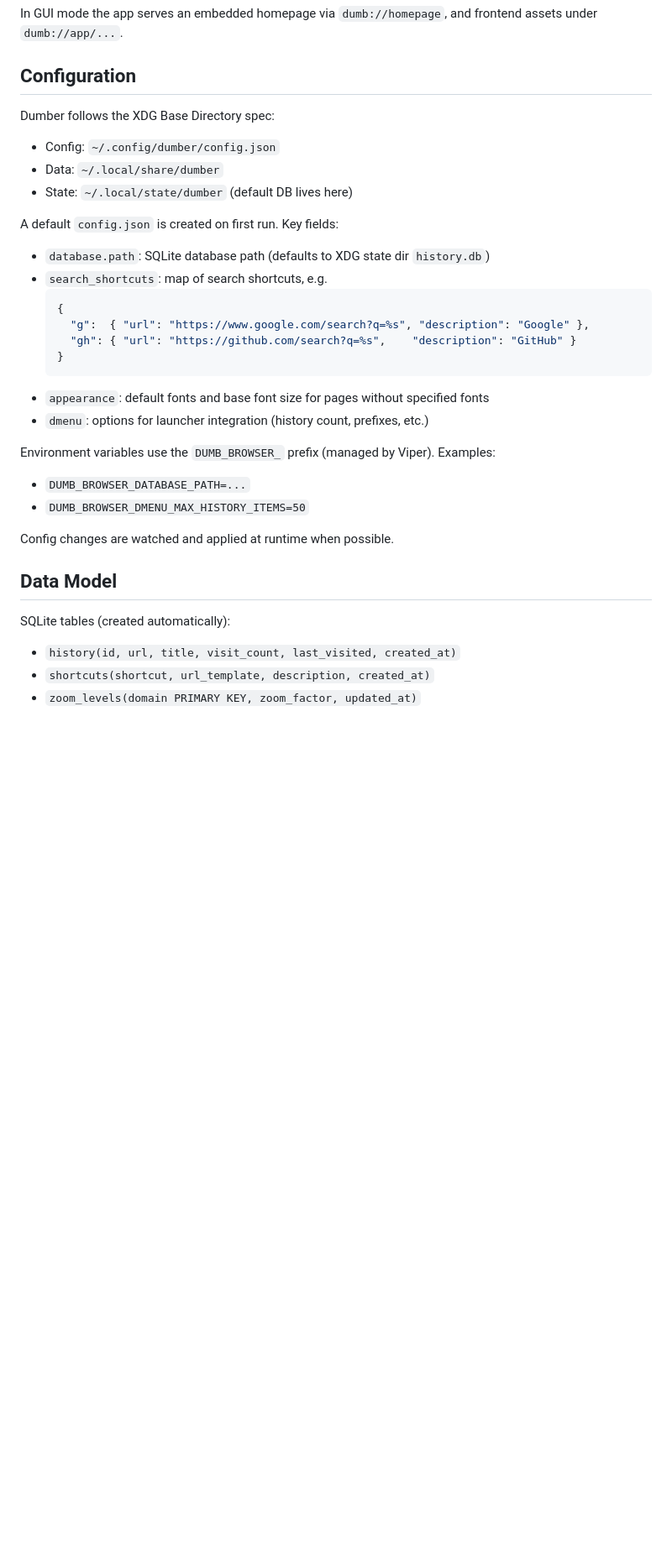
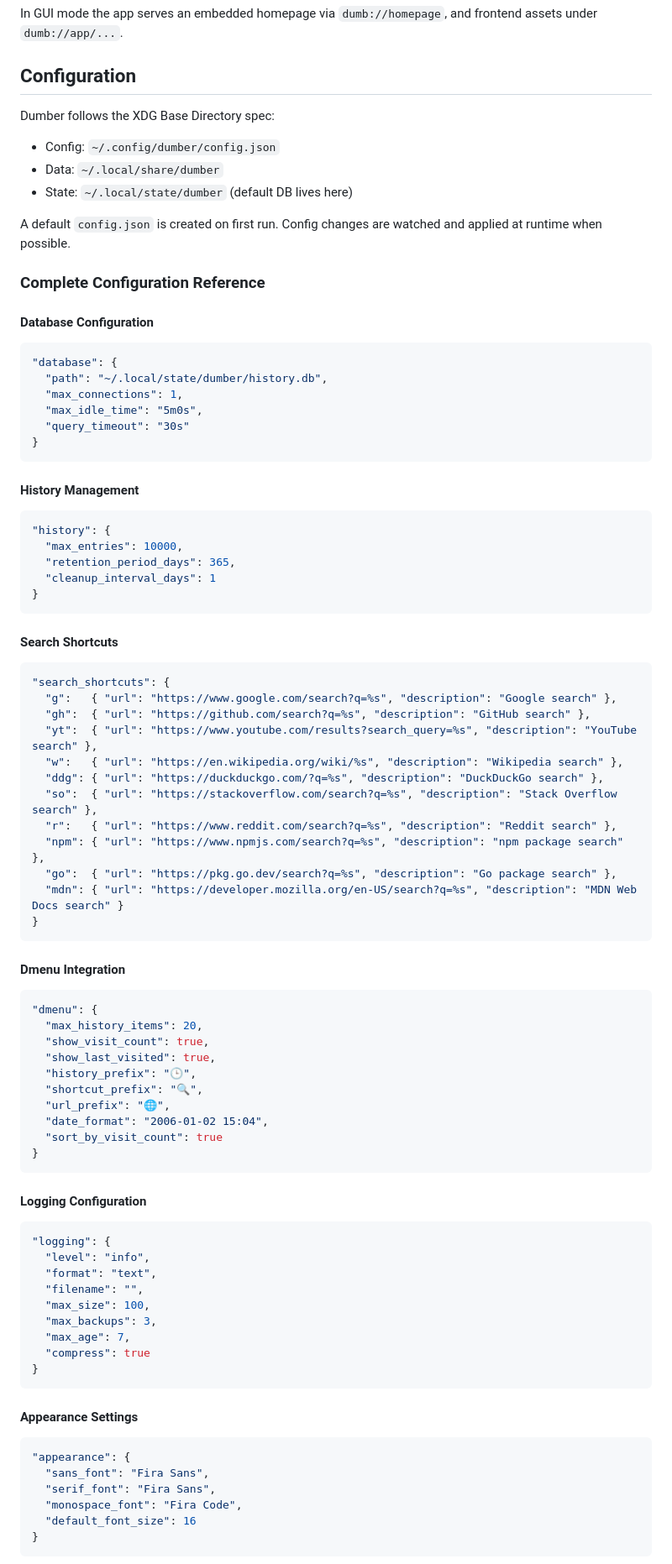
Before and after one commit to bnema/dumber, a Markdown page: README.md, the part around the change printed below. Shown: that part at 84% size. Rendered like a GitHub page; blank space fills up the shorter version.

````diff
--- a/README.md
+++ b/README.md
@@ -79,31 +114,85 @@ Note: The root flag path only generates options; for processing a selection (`--
 In GUI mode the app serves an embedded homepage via `dumb://homepage`, and frontend assets under `dumb://app/...`.
 
 ## Configuration
+
 Dumber follows the XDG Base Directory spec:
 - Config: `~/.config/dumber/config.json`
 - Data:   `~/.local/share/dumber`
 - State:  `~/.local/state/dumber` (default DB lives here)
 
-A default `config.json` is created on first run. Key fields:
-- `database.path`: SQLite database path (defaults to XDG state dir `history.db`)
-- `search_shortcuts`: map of search shortcuts, e.g.
-  ```json
-  {
-    "g":  { "url": "https://www.google.com/search?q=%s", "description": "Google" },
-    "gh": { "url": "https://github.com/search?q=%s",    "description": "GitHub" }
-  }
-  ```
-- `appearance`: default fonts and base font size for pages without specified fonts
-- `dmenu`: options for launcher integration (history count, prefixes, etc.)
+A default `config.json` is created on first run. Config changes are watched and applied at runtime when possible.
 
-Environment variables use the `DUMB_BROWSER_` prefix (managed by Viper). Examples:
-- `DUMB_BROWSER_DATABASE_PATH=...`
-- `DUMB_BROWSER_DMENU_MAX_HISTORY_ITEMS=50`
+### Complete Configuration Reference
 
-Config changes are watched and applied at runtime when possible.
+#### Database Configuration
+```json
+"database": {
+  "path": "~/.local/state/dumber/history.db",
+  "max_connections": 1,
+  "max_idle_time": "5m0s",
+  "query_timeout": "30s"
+}
+```
 
-## Data Model
-SQLite tables (created automatically):
-- `history(id, url, title, visit_count, last_visited, created_at)`
-- `shortcuts(shortcut, url_template, description, created_at)`
-- `zoom_levels(domain PRIMARY KEY, zoom_factor, updated_at)`
+#### History Management
+```json
+"history": {
+  "max_entries": 10000,
+  "retention_period_days": 365,
+  "cleanup_interval_days": 1
+}
+```
+
+#### Search Shortcuts
+```json
+"search_shortcuts": {
+  "g":   { "url": "https://www.google.com/search?q=%s", "description": "Google search" },
+  "gh":  { "url": "https://github.com/search?q=%s", "description": "GitHub search" },
+  "yt":  { "url": "https://www.youtube.com/results?search_query=%s", "description": "YouTube search" },
+  "w":   { "url": "https://en.wikipedia.org/wiki/%s", "description": "Wikipedia search" },
+  "ddg": { "url": "https://duckduckgo.com/?q=%s", "description": "DuckDuckGo search" },
+  "so":  { "url": "https://stackoverflow.com/search?q=%s", "description": "Stack Overflow search" },
+  "r":   { "url": "https://www.reddit.com/search?q=%s", "description": "Reddit search" },
+  "npm": { "url": "https://www.npmjs.com/search?q=%s", "description": "npm package search" },
+  "go":  { "url": "https://pkg.go.dev/search?q=%s", "description": "Go package search" },
+  "mdn": { "url": "https://developer.mozilla.org/en-US/search?q=%s", "description": "MDN Web Docs search" }
+}
+```
+
+#### Dmenu Integration
+```json
+"dmenu": {
+  "max_history_items": 20,
+  "show_visit_count": true,
+  "show_last_visited": true,
+  "history_prefix": "🕒",
+  "shortcut_prefix": "🔍",
+  "url_prefix": "🌐",
+  "date_format": "2006-01-02 15:04",
+  "sort_by_visit_count": true
+}
+```
+
+#### Logging Configuration
+```json
+"logging": {
+  "level": "info",
+  "format": "text",
+  "filename": "",
+  "max_size": 100,
+  "max_backups": 3,
+  "max_age": 7,
+  "compress": true
+}
+```
+
+#### Appearance Settings
+```json
+"appearance": {
+  "sans_font": "Fira Sans",
+  "serif_font": "Fira Sans",
+  "monospace_font": "Fira Code",
+  "default_font_size": 16
+}
+```
+
````
Also changed, not shown: other parts of README.md (+89 -20 lines).
